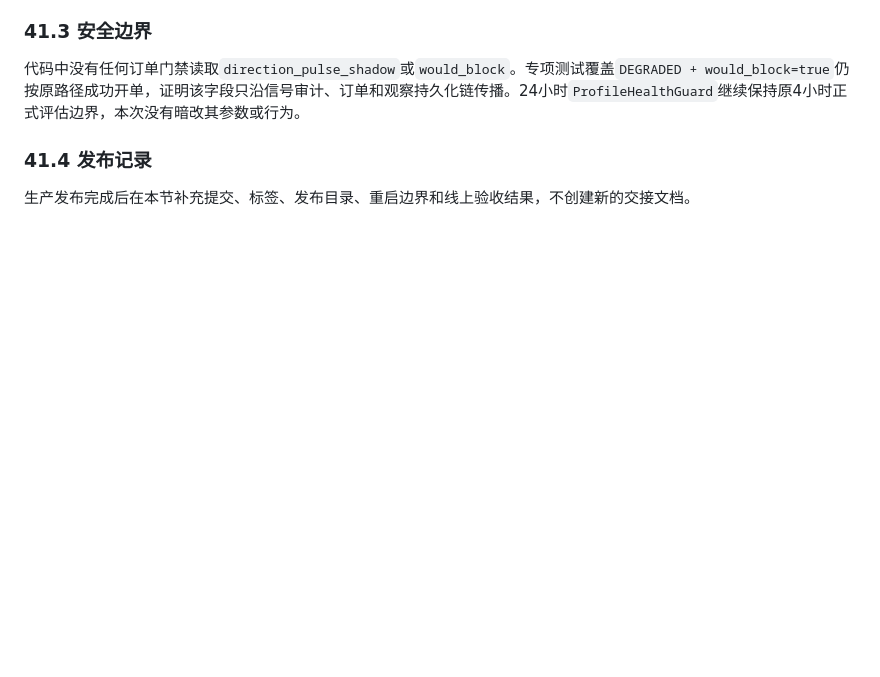
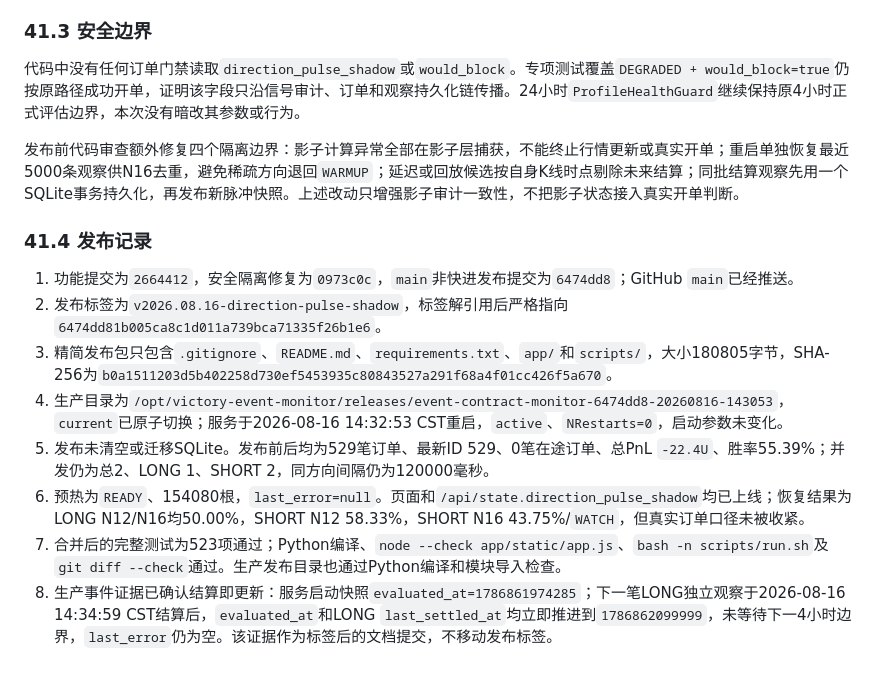
Before and after one commit to PengYong-92/minute-strategy, a Markdown page: docs/release-handoff.md, the part around the change. Rendered like a GitHub page; blank space fills up the shorter version.

Commit message:
docs: record direction pulse deployment

```diff
--- a/docs/release-handoff.md
+++ b/docs/release-handoff.md
@@ -2049,6 +2049,15 @@ python3 -m pip install -r requirements.txt
 
 代码中没有任何订单门禁读取`direction_pulse_shadow`或`would_block`。专项测试覆盖`DEGRADED + would_block=true`仍按原路径成功开单，证明该字段只沿信号审计、订单和观察持久化链传播。24小时`ProfileHealthGuard`继续保持原4小时正式评估边界，本次没有暗改其参数或行为。
 
+发布前代码审查额外修复四个隔离边界：影子计算异常全部在影子层捕获，不能终止行情更新或真实开单；重启单独恢复最近5000条观察供N16去重，避免稀疏方向退回`WARMUP`；延迟或回放候选按自身K线时点剔除未来结算；同批结算观察先用一个SQLite事务持久化，再发布新脉冲快照。上述改动只增强影子审计一致性，不把影子状态接入真实开单判断。
+
 ### 41.4 发布记录
 
-生产发布完成后在本节补充提交、标签、发布目录、重启边界和线上验收结果，不创建新的交接文档。
+1. 功能提交为`2664412`，安全隔离修复为`0973c0c`，`main`非快进发布提交为`6474dd8`；GitHub `main`已经推送。
+2. 发布标签为`v2026.08.16-direction-pulse-shadow`，标签解引用后严格指向`6474dd81b005ca8c1d011a739bca71335f26b1e6`。
+3. 精简发布包只包含`.gitignore`、`README.md`、`requirements.txt`、`app/`和`scripts/`，大小180805字节，SHA-256为`b0a1511203d5b402258d730ef5453935c80843527a291f68a4f01cc426f5a670`。
+4. 生产目录为`/opt/victory-event-monitor/releases/event-contract-monitor-6474dd8-20260816-143053`，`current`已原子切换；服务于2026-08-16 14:32:53 CST重启，`active`、`NRestarts=0`，启动参数未变化。
+5. 发布未清空或迁移SQLite。发布前后均为529笔订单、最新ID 529、0笔在途订单、总PnL `-22.4U`、胜率55.39%；并发仍为总2、LONG 1、SHORT 2，同方向间隔仍为120000毫秒。
+6. 预热为`READY`、154080根，`last_error=null`。页面和`/api/state.direction_pulse_shadow`均已上线；恢复结果为LONG N12/N16均50.00%，SHORT N12 58.33%，SHORT N16 43.75%/`WATCH`，但真实订单口径未被收紧。
+7. 合并后的完整测试为523项通过；Python编译、`node --check app/static/app.js`、`bash -n scripts/run.sh`及`git diff --check`通过。生产发布目录也通过Python编译和模块导入检查。
+8. 生产事件证据已确认结算即更新：服务启动快照`evaluated_at=1786861974285`；下一笔LONG独立观察于2026-08-16 14:34:59 CST结算后，`evaluated_at`和LONG `last_settled_at`均立即推进到`1786862099999`，未等待下一4小时边界，`last_error`仍为空。该证据作为标签后的文档提交，不移动发布标签。
```
